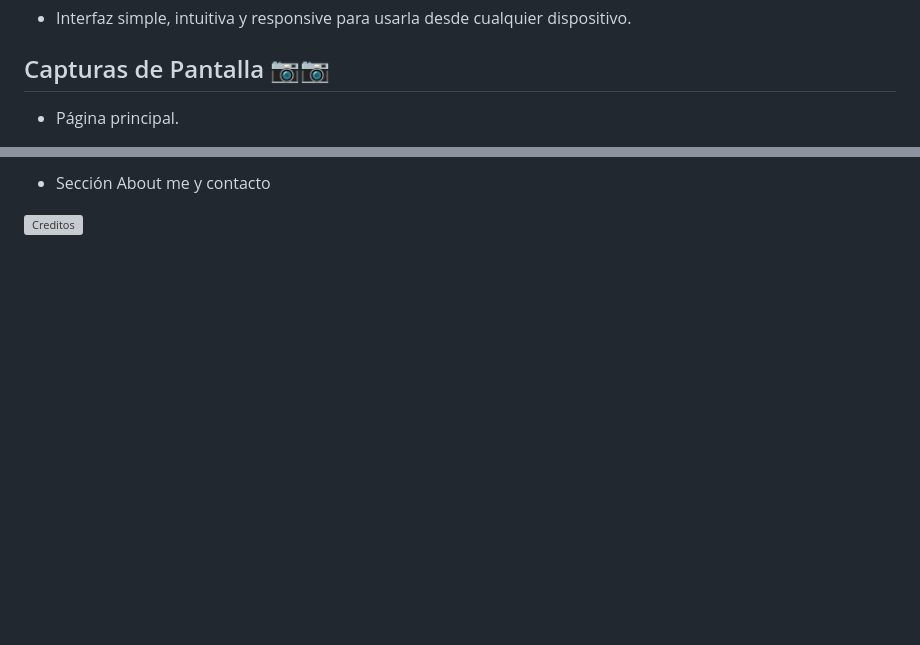
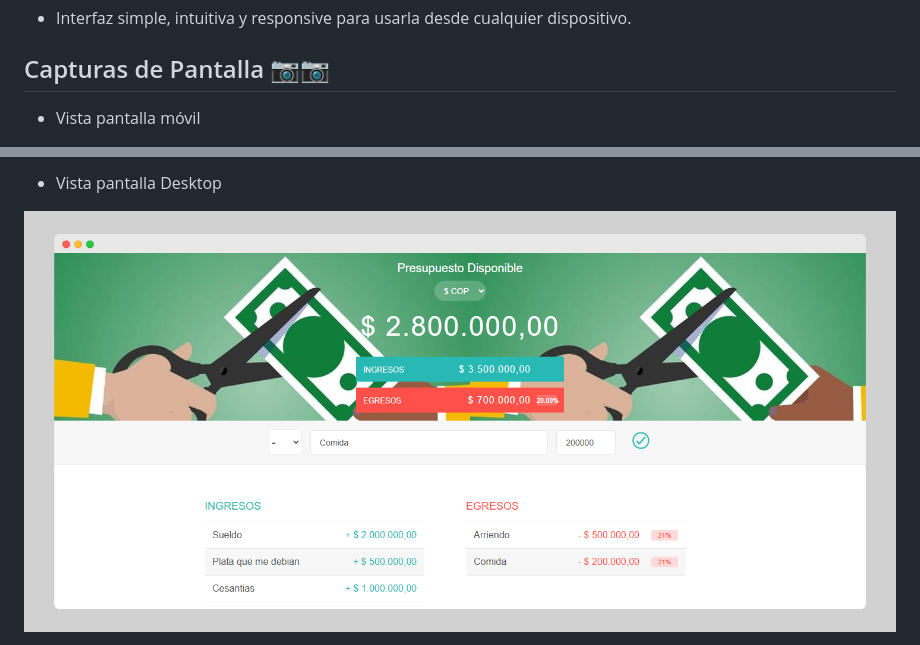
Before and after one commit to OspinaFelipeDev/aplicacion-presupuesto, a Markdown page: README.md, 2 parts joined by grey strips. Rendered like a GitHub page; pictures changed too: css/capture-gastos.png (added); blank space fills up the shorter version; grey boxes are pictures that could not be loaded.

Commit message:
Add images to file READme

```diff
--- a/README.md
+++ b/README.md
@@ -20,5 +20,5 @@ Esta herramienta está diseñada para que puedas administrar tus ingresos y gast
 
 ## Capturas de Pantalla 📷📷
 
-- Página principal.
+- Vista pantalla móvil
 
@@ -26,6 +26,6 @@ Esta herramienta está diseñada para que puedas administrar tus ingresos y gast
 
 
-- Sección About me y contacto
+- Vista pantalla Desktop
 
-![Creditos](assets/img/capture-4.png)
+![Inicio-Desktop](css/capture-gastos.png)
 
```
Also changed, not shown: other parts of README.md (+1 -8 lines), 1 other file.
